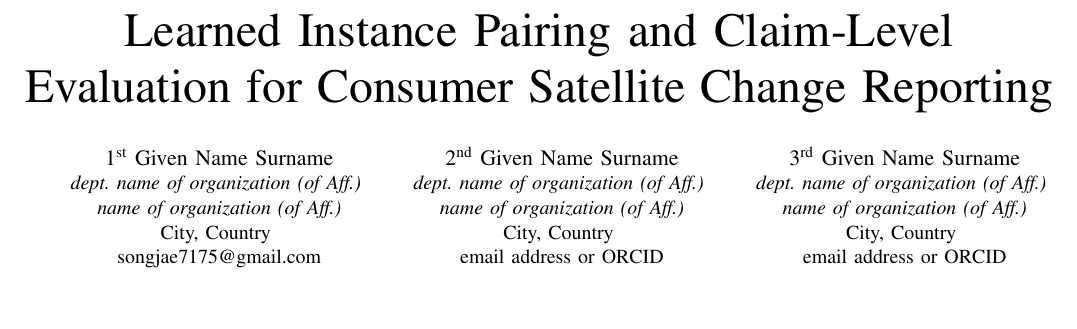
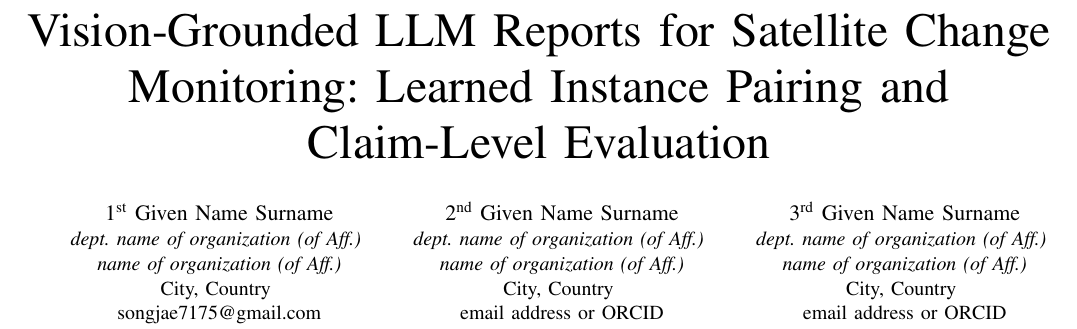
Before and after one commit to Parkdev22222/multi-source-intelligent-system, a LaTeX paper (paper/main.tex): part of page 1 of 6 before the commit and part of page 1 of 7 after it, cut at the place of the change, the shorter picture padded with empty space. Compiled offline with pdfLaTeX; a missing font is replaced by an installed copy or a similar font; a LaTeX package or settings file that is missing is left out.

Commit message:
Retitle paper around vision-grounded LLM reporting

```diff
--- a/paper/main.tex
+++ b/paper/main.tex
@@ -37,23 +37,15 @@
 
 \begin{document}
 
-% No manual line break: the one that used to sit after "Foundation-Model" was
-% tuned for a different column width and broke the title across four ragged
-% lines under this class. IEEEtran balances it into three.
-% Colon form, as the venue's accepted papers use: application first so a CE
-% reviewer can place it, then the two things the paper contributes. The null
-% result on retrieval and graph grounding is the abstract's job, not a title's.
-% Two rendered lines is a hard constraint: a three-line title costs a seventh
-% page. Measured, not assumed -- see paper/README.md.
+% No manual line break: IEEEtran balances this title at the current width.
+% The title foregrounds the staged vision-to-language task and names the two
+% citable contributions. "Vision-grounded" is deliberate: SAM3, CLIP and the
+% pairing head establish object evidence before the LLM writes the report, so
+% this is not an end-to-end VLM claim. The consumer-facing use case remains in
+% the abstract and introduction rather than overloading the title.
 %
-% The title names the two contributions a reader should be able to cite: the
-% pairing head and the claim-level evaluation. The grounding null result is the
-% abstract's job. It is deliberately not "pairing, not prompting": the paper
-% says the crop-level ladder *cannot* decide that question and that graph
-% aggregation does earn a neighbourhood-level counting claim, so a title
-% asserting the null would be stronger than the paper's own position.
-\title{Learned Instance Pairing and Claim-Level Evaluation
-for Consumer Satellite Change Reporting}
+\title{Vision-Grounded LLM Reports for Satellite Change Monitoring:
+Learned Instance Pairing and Claim-Level Evaluation}
 
 % Five authors in the template's own column format, laid out 3 + 2.
 %
```
Also changed, not shown: paper/sections/abstract.tex (+1 -1 lines), paper/README.md.
